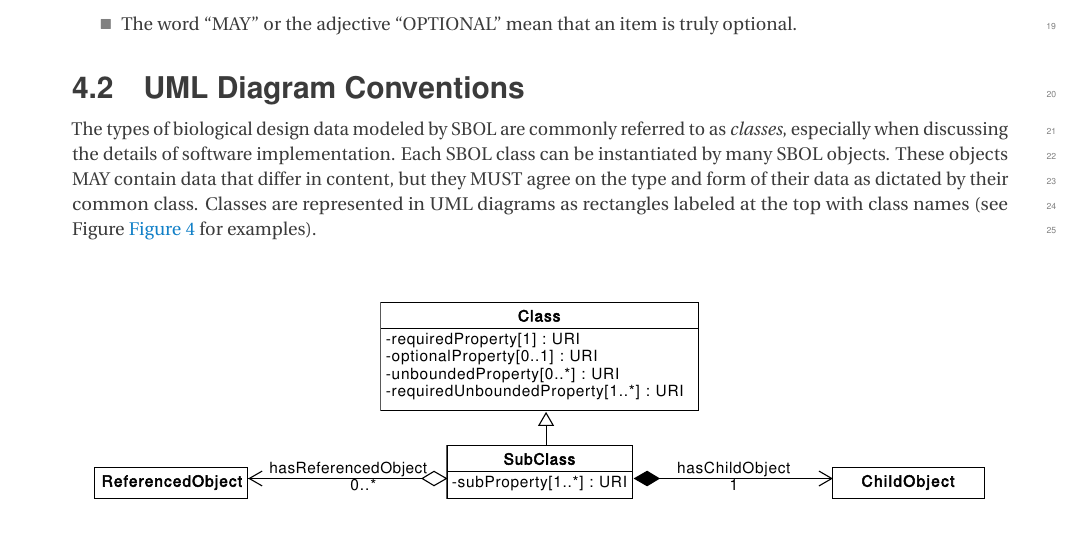
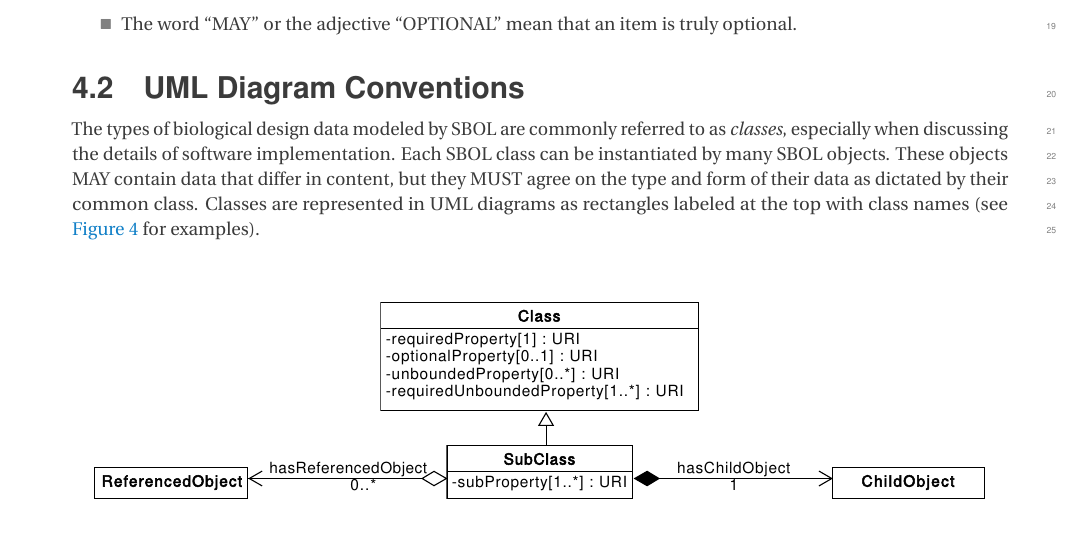
Before and after one commit to SynBioDex/SBOL-specification, a LaTeX document (sbol3.tex, which reads vocabulary.tex): part of page 10 of 62, cut so that both start at the same text. Compiled offline with pdfLaTeX.

Commit message:
Removed word "Figure"
Removed word "Figure" from line 24 as it was duplicating with a Figure reference.

```diff
--- a/vocabulary.tex
+++ b/vocabulary.tex
@@ -21,7 +21,7 @@
 \subsection{UML Diagram Conventions}
 \label{sec:umldiagrams}
 
-The types of biological design data modeled by SBOL are commonly referred to as {\em classes}, especially when discussing the details of software implementation. Each SBOL class can be instantiated by many SBOL objects. These objects MAY contain data that differ in content, but they MUST agree on the type and form of their data as dictated by their common class. Classes are represented in UML diagrams as rectangles labeled at the top with class names (see Figure~\ref{fig:uml_sampler} for examples).
+The types of biological design data modeled by SBOL are commonly referred to as {\em classes}, especially when discussing the details of software implementation. Each SBOL class can be instantiated by many SBOL objects. These objects MAY contain data that differ in content, but they MUST agree on the type and form of their data as dictated by their common class. Classes are represented in UML diagrams as rectangles labeled at the top with class names (see ~\ref{fig:uml_sampler} for examples).
 
 \begin{figure}[ht]
 \begin{center}
```
